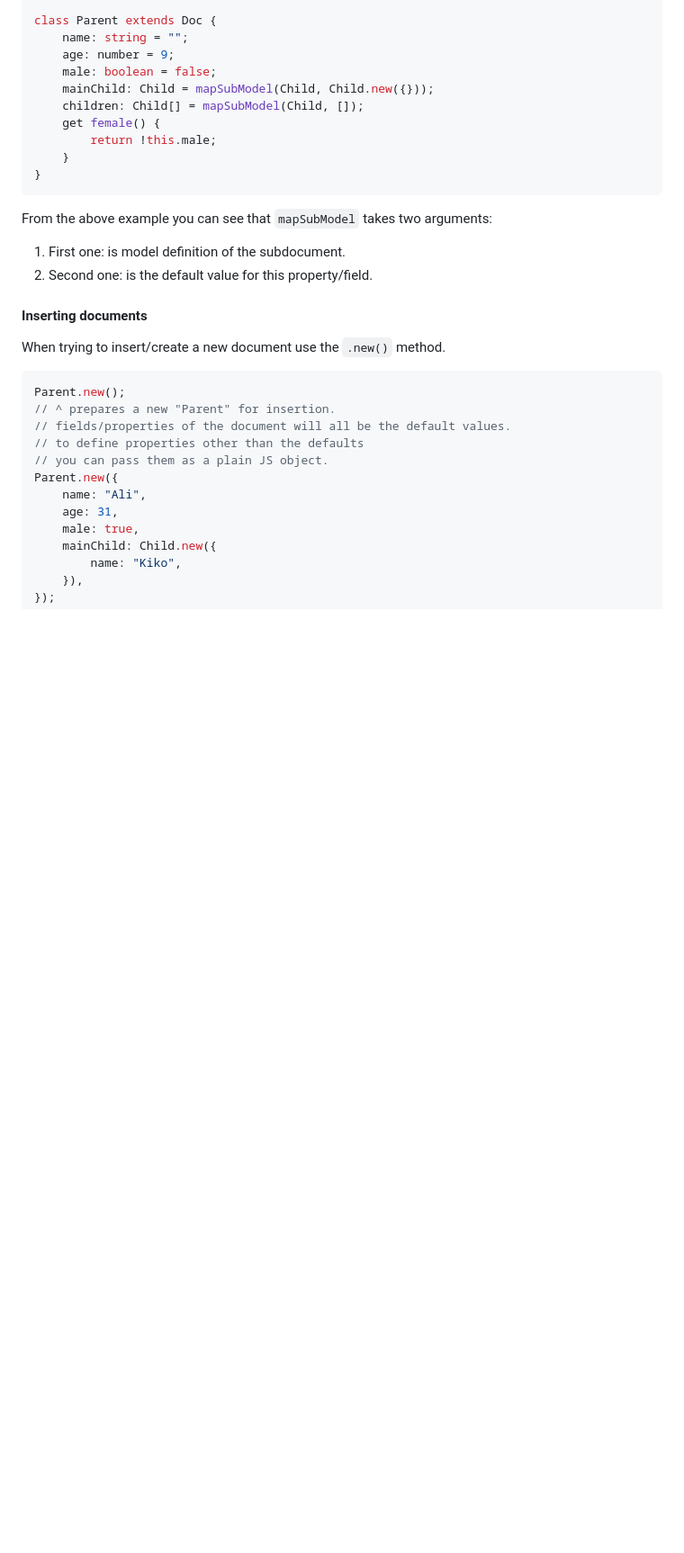
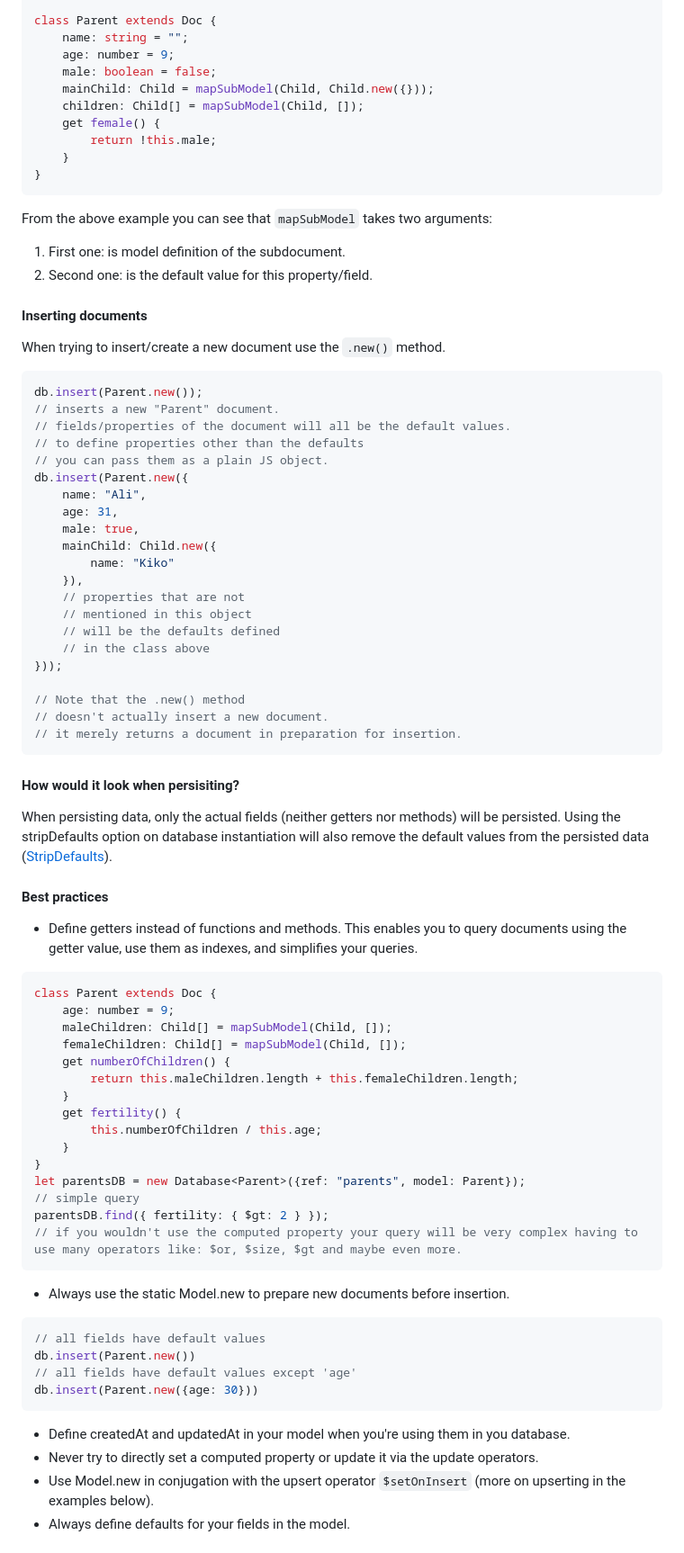
Before and after one commit to alexcorvi/xwebdb, a Markdown page: README.md, the part around one of its changes. Shown at 90% size. Rendered like a GitHub page; blank space fills up the shorter version.

````diff
--- a/README.md
+++ b/README.md
@@ -406,7 +417,6 @@ class Parent extends Doc {
 ```
 
 From the above example you can see that `mapSubModel` takes two arguments:
-
 1. First one: is model definition of the subdocument.
 2. Second one: is the default value for this property/field.
 
@@ -415,15 +425,60 @@ From the above example you can see that `mapSubModel` takes two arguments:
 When trying to insert/create a new document use the `.new()` method.
 
 ```typescript
-Parent.new();
-// ^ prepares a new "Parent" for insertion.
+db.insert(Parent.new());
+// inserts a new "Parent" document.
 // fields/properties of the document will all be the default values.
 // to define properties other than the defaults
 // you can pass them as a plain JS object.
-Parent.new({
+db.insert(Parent.new({
 	name: "Ali",
 	age: 31,
 	male: true,
 	mainChild: Child.new({
-		name: "Kiko",
+		name: "Kiko"
 	}),
+	// properties that are not
+	// mentioned in this object
+	// will be the defaults defined
+	// in the class above
+}));
+
+// Note that the .new() method
+// doesn't actually insert a new document.
+// it merely returns a document in preparation for insertion.
+```
+
+#### How would it look when persisiting?
+When persisting data, only the actual fields (neither getters nor methods) will be persisted. Using the stripDefaults option on database instantiation will also remove the default values from the persisted data ([StripDefaults](#stripdefaultsboolean-defaults-to-false)).
+
+#### Best practices
+- Define getters instead of functions and methods. This enables you to query documents using the getter value, use them as indexes, and simplifies your queries.
+```typescript
+class Parent extends Doc {
+	age: number = 9;
+	maleChildren: Child[] = mapSubModel(Child, []);
+	femaleChildren: Child[] = mapSubModel(Child, []);
+	get numberOfChildren() {
+		return this.maleChildren.length + this.femaleChildren.length;
+	}
+	get fertility() {
+		this.numberOfChildren / this.age;
+	}
+}
+let parentsDB = new Database<Parent>({ref: "parents", model: Parent});
+// simple query
+parentsDB.find({ fertility: { $gt: 2 } });
+// if you wouldn't use the computed property your query will be very complex having to use many operators like: $or, $size, $gt and maybe even more.
+```
+- Always use the static Model.new to prepare new documents before insertion.
+```typescript
+// all fields have default values
+db.insert(Parent.new())
+// all fields have default values except 'age'
+db.insert(Parent.new({age: 30}))
+```
+- Define createdAt and updatedAt in your model when you're using them in you database.
+- Never try to directly set a computed property or update it via the update operators.
+- Use  Model.new in conjugation with the upsert operator `$setOnInsert` (more on upserting in the examples below).
+- Always define defaults for your fields in the model.
+
````
Also changed, not shown: other parts of README.md (+310 -228 lines).
